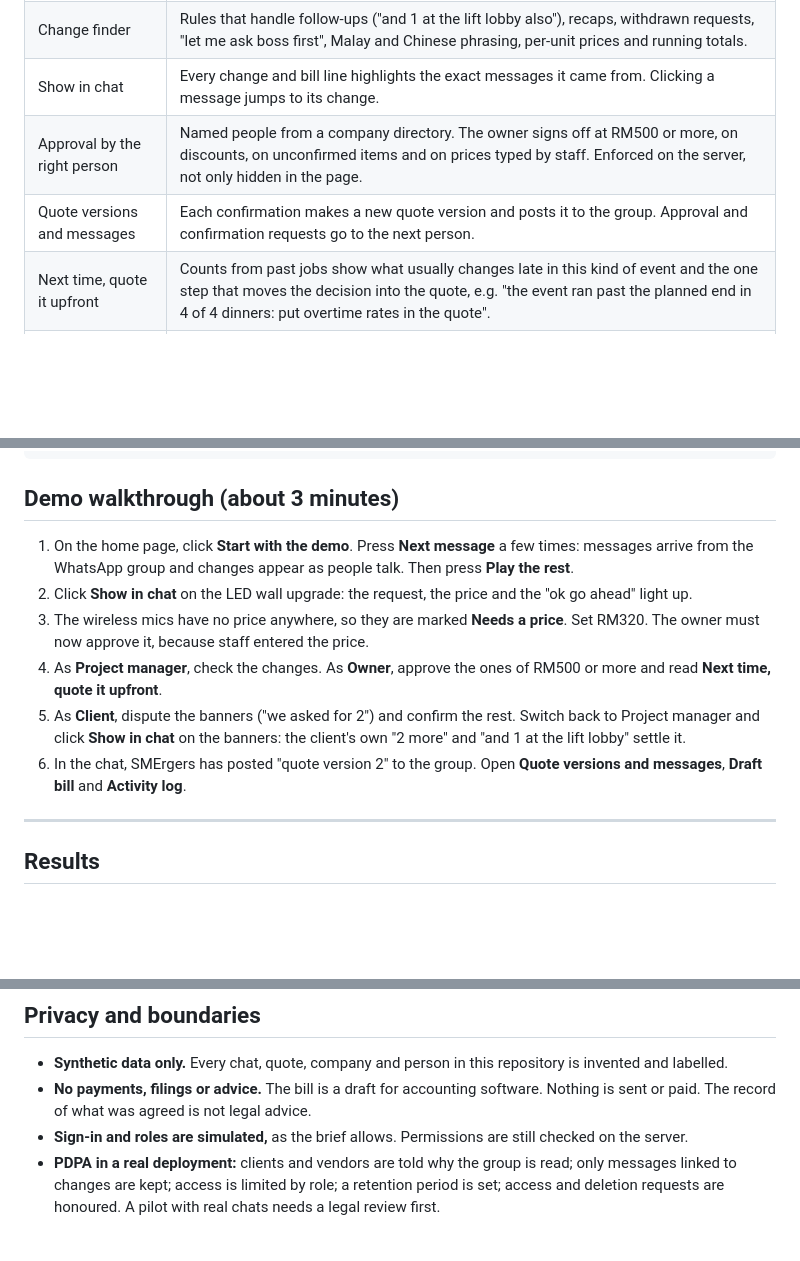
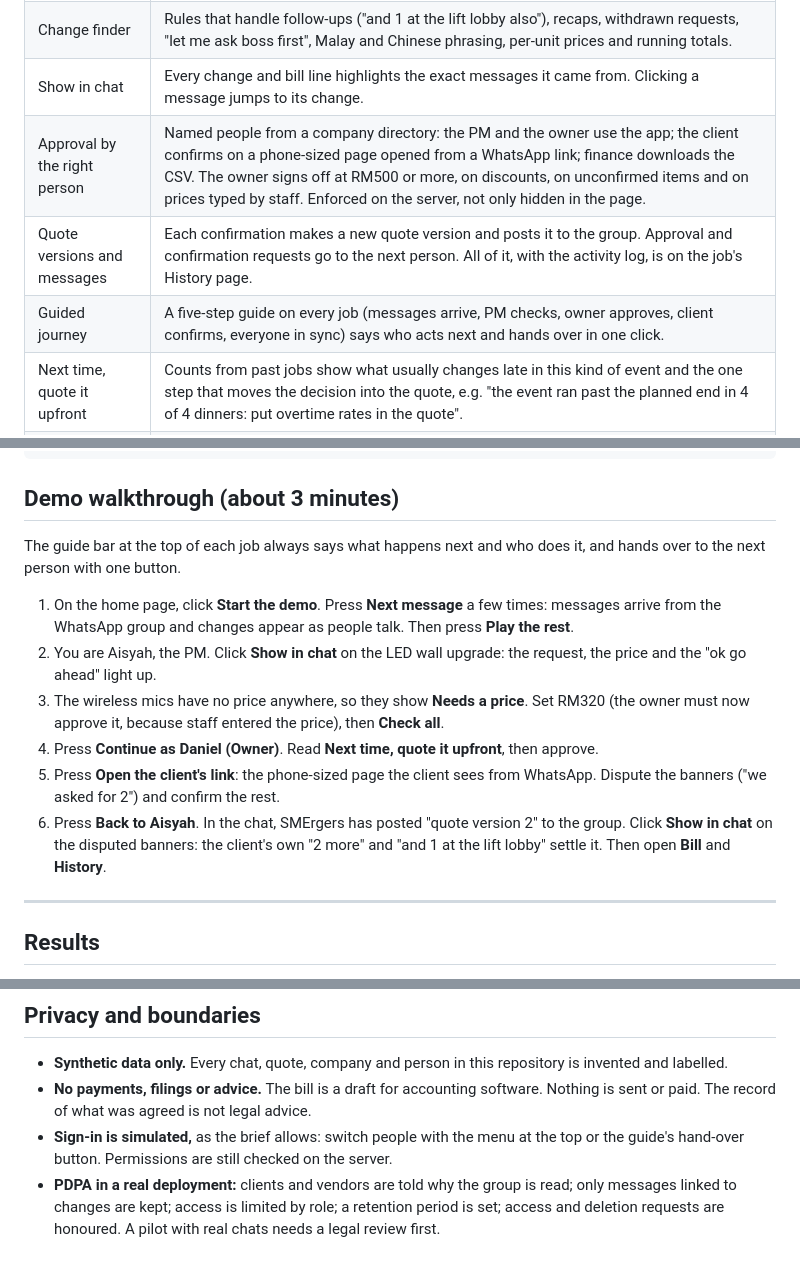
Before and after one commit to Anonys-sky/SMErgers, a Markdown page: README.md, 3 parts joined by grey strips. Drawn GitHub-style; blank space fills up the shorter version.

Commit message:
docs: README walkthrough for the guided journey

```diff
--- a/README.md
+++ b/README.md
@@ -36,8 +36,9 @@ When something is unclear, SMErgers does not guess. A change with no price anywh
 | Live from WhatsApp | Receives messages in Meta's official Cloud API webhook format, with signature checking and the verification handshake. The demo feeds a synthetic chat one message at a time. |
 | Change finder | Rules that handle follow-ups ("and 1 at the lift lobby also"), recaps, withdrawn requests, "let me ask boss first", Malay and Chinese phrasing, per-unit prices and running totals. |
 | Show in chat | Every change and bill line highlights the exact messages it came from. Clicking a message jumps to its change. |
-| Approval by the right person | Named people from a company directory. The owner signs off at RM500 or more, on discounts, on unconfirmed items and on prices typed by staff. Enforced on the server, not only hidden in the page. |
-| Quote versions and messages | Each confirmation makes a new quote version and posts it to the group. Approval and confirmation requests go to the next person. |
+| Approval by the right person | Named people from a company directory: the PM and the owner use the app; the client confirms on a phone-sized page opened from a WhatsApp link; finance downloads the CSV. The owner signs off at RM500 or more, on discounts, on unconfirmed items and on prices typed by staff. Enforced on the server, not only hidden in the page. |
+| Quote versions and messages | Each confirmation makes a new quote version and posts it to the group. Approval and confirmation requests go to the next person. All of it, with the activity log, is on the job's History page. |
+| Guided journey | A five-step guide on every job (messages arrive, PM checks, owner approves, client confirms, everyone in sync) says who acts next and hands over in one click. |
 | Next time, quote it upfront | Counts from past jobs show what usually changes late in this kind of event and the one step that moves the decision into the quote, e.g. "the event ran past the planned end in 4 of 4 dinners: put overtime rates in the quote". |
 | Draft final bill | The quote with adjusted quantities plus agreed changes, what is not on the bill yet and why, and a CSV for accounting software. A draft, never an invoice. |
 | Activity log | Who did what, in which role, and when. Each entry is chained to the one before, so a later edit shows. |
@@ -175,12 +176,14 @@ npm run whatsapp                 # then link a test number from /whatsapp
 
 ## Demo walkthrough (about 3 minutes)
 
-1. On the home page, click **Start with the demo**. Press **Next message** a few times: messages arrive from the WhatsApp group and changes appear as people talk. Then press **Play the rest**.
-2. Click **Show in chat** on the LED wall upgrade: the request, the price and the "ok go ahead" light up.
-3. The wireless mics have no price anywhere, so they are marked **Needs a price**. Set RM320. The owner must now approve it, because staff entered the price.
-4. As **Project manager**, check the changes. As **Owner**, approve the ones of RM500 or more and read **Next time, quote it upfront**.
-5. As **Client**, dispute the banners ("we asked for 2") and confirm the rest. Switch back to Project manager and click **Show in chat** on the banners: the client's own "2 more" and "and 1 at the lift lobby" settle it.
-6. In the chat, SMErgers has posted "quote version 2" to the group. Open **Quote versions and messages**, **Draft bill** and **Activity log**.
+The guide bar at the top of each job always says what happens next and who does it, and hands over to the next person with one button.
+
+1. On the home page, click **Start the demo**. Press **Next message** a few times: messages arrive from the WhatsApp group and changes appear as people talk. Then press **Play the rest**.
+2. You are Aisyah, the PM. Click **Show in chat** on the LED wall upgrade: the request, the price and the "ok go ahead" light up.
+3. The wireless mics have no price anywhere, so they show **Needs a price**. Set RM320 (the owner must now approve it, because staff entered the price), then **Check all**.
+4. Press **Continue as Daniel (Owner)**. Read **Next time, quote it upfront**, then approve.
+5. Press **Open the client's link**: the phone-sized page the client sees from WhatsApp. Dispute the banners ("we asked for 2") and confirm the rest.
+6. Press **Back to Aisyah**. In the chat, SMErgers has posted "quote version 2" to the group. Click **Show in chat** on the disputed banners: the client's own "2 more" and "and 1 at the lift lobby" settle it. Then open **Bill** and **History**.
 
 ---
 
@@ -215,7 +218,7 @@ Usage pricing through Orbyte credits is the alternative. Break-even: Confirm cos
 
 - **Synthetic data only.** Every chat, quote, company and person in this repository is invented and labelled.
 - **No payments, filings or advice.** The bill is a draft for accounting software. Nothing is sent or paid. The record of what was agreed is not legal advice.
-- **Sign-in and roles are simulated,** as the brief allows. Permissions are still checked on the server.
+- **Sign-in is simulated,** as the brief allows: switch people with the menu at the top or the guide's hand-over button. Permissions are still checked on the server.
 - **PDPA in a real deployment:** clients and vendors are told why the group is read; only messages linked to changes are kept; access is limited by role; a retention period is set; access and deletion requests are honoured. A pilot with real chats needs a legal review first.
 
 ## Known limits
```
